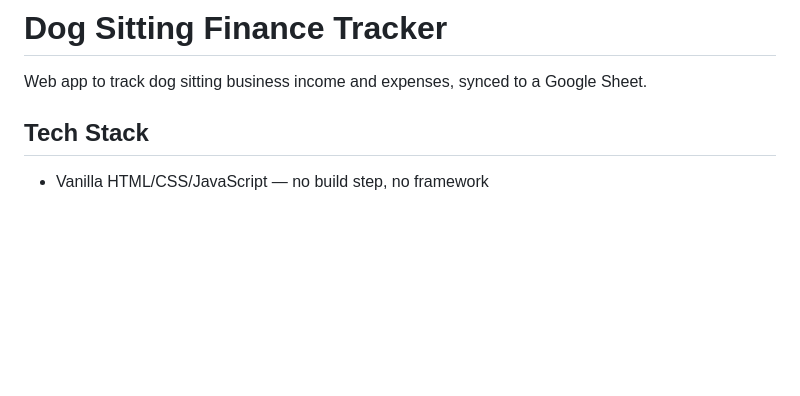
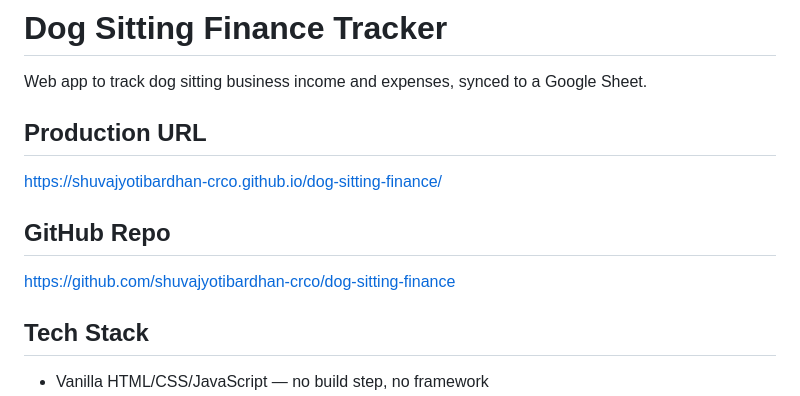
Before and after one commit to shuvajyotibardhan-crco/dog-sitting-finance, a Markdown page: CLAUDE.md, the part around the change. Drawn GitHub-style; blank space fills up the shorter version.

Commit message:
Add production URL and GitHub repo to CLAUDE.md

```diff
--- a/CLAUDE.md
+++ b/CLAUDE.md
@@ -1,6 +1,12 @@
 # Dog Sitting Finance Tracker
 
 Web app to track dog sitting business income and expenses, synced to a Google Sheet.
+
+## Production URL
+https://shuvajyotibardhan-crco.github.io/dog-sitting-finance/
+
+## GitHub Repo
+https://github.com/shuvajyotibardhan-crco/dog-sitting-finance
 
 ## Tech Stack
 - Vanilla HTML/CSS/JavaScript — no build step, no framework
```
